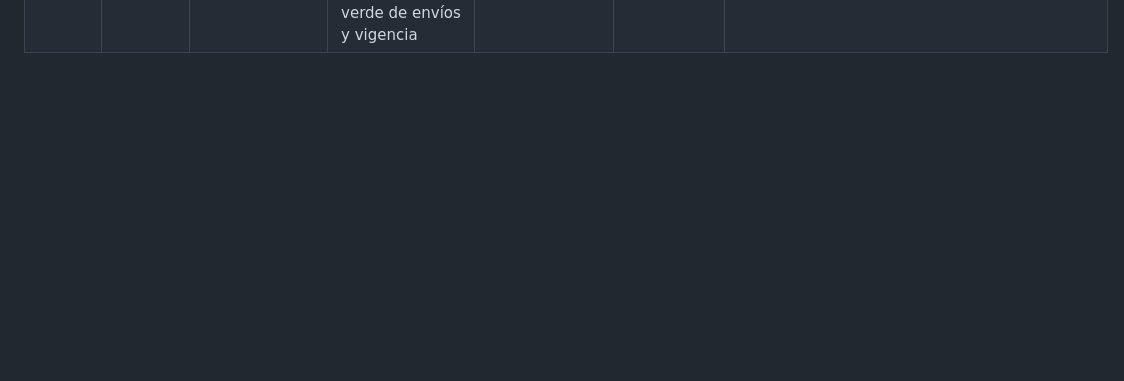
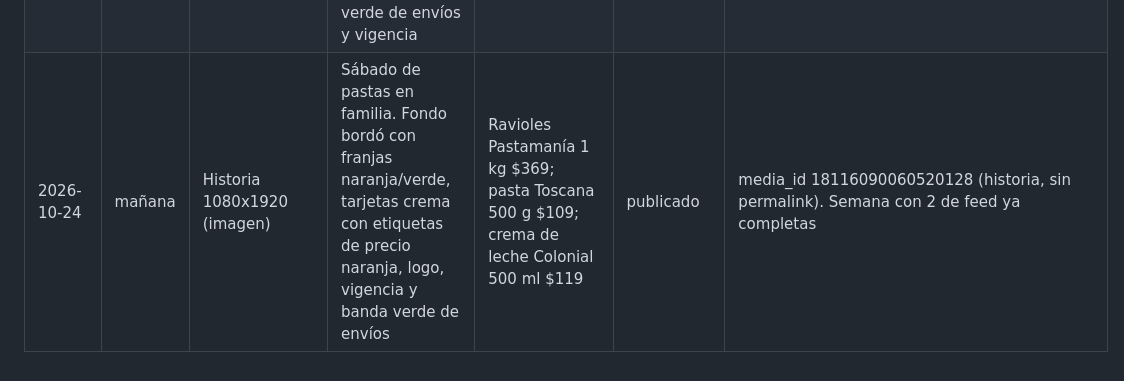
Before and after one commit to maxwhinsis-byte/lacarry-posts, a Markdown page: publicaciones.md, the part around the change. Drawn GitHub-style; blank space fills up the shorter version.

Commit message:
Registro 2026-10-24 manana

```diff
--- a/publicaciones.md
+++ b/publicaciones.md
@@ -18,3 +18,4 @@ El formato empieza siempre con `Historia`, `Imagen de feed`, `Carrusel` o `Reel`
 | 2026-10-22 | tarde | Historia 1080x1920 (imagen) | Oferta del día: picada. Fondo amarillo con franjas, logo, tarjetas crema con etiquetas de precio naranja, banda azul marino con envíos y vigencia | Salame Milán Delizia 100 g $59; jamón cocido Delizia 100 g $49; aceitunas verdes Emigrante 200 g con carozo $59 | publicado | media_id 18011998613770312 (historia, sin permalink) |
 | 2026-10-23 | mañana | Historia 1080x1920 (imagen) | Ofertas para el fin de semana: parrilla. Fondo carbón con cabecera naranja y franja verde, tarjetas crema con etiquetas de precio naranja, logo, vigencia y banda violeta de envíos | Chorizo parrillero Rausa (paquete) $299; chorizo parrillero Camposur kg $349; frankfurters Sarubbi medianos x15 $319; hamburguesas XL x8 $459 | publicado | media_id 18097946108419587 (historia, sin permalink) |
 | 2026-10-23 | tarde | Historia 1080x1920 (imagen) | Viernes de peli y picada: snacks. Fondo violeta oscuro con franja naranja/verde, tarjetas crema con fotos del folleto y etiquetas de precio naranja, logo, banda verde de envíos y vigencia | Snack de arroz Saman Rice Chips 100 g $112; Mix Emigrante 500 g $169; bombonera Milka Oreo $195 | publicado | media_id 18088140080296976 (historia, sin permalink). Semana con 2 de feed ya completas (19 tarde, 20 mañana), por eso historia en lugar de reel |
+| 2026-10-24 | mañana | Historia 1080x1920 (imagen) | Sábado de pastas en familia. Fondo bordó con franjas naranja/verde, tarjetas crema con etiquetas de precio naranja, logo, vigencia y banda verde de envíos | Ravioles Pastamanía 1 kg $369; pasta Toscana 500 g $109; crema de leche Colonial 500 ml $119 | publicado | media_id 18116090060520128 (historia, sin permalink). Semana con 2 de feed ya completas |
```
